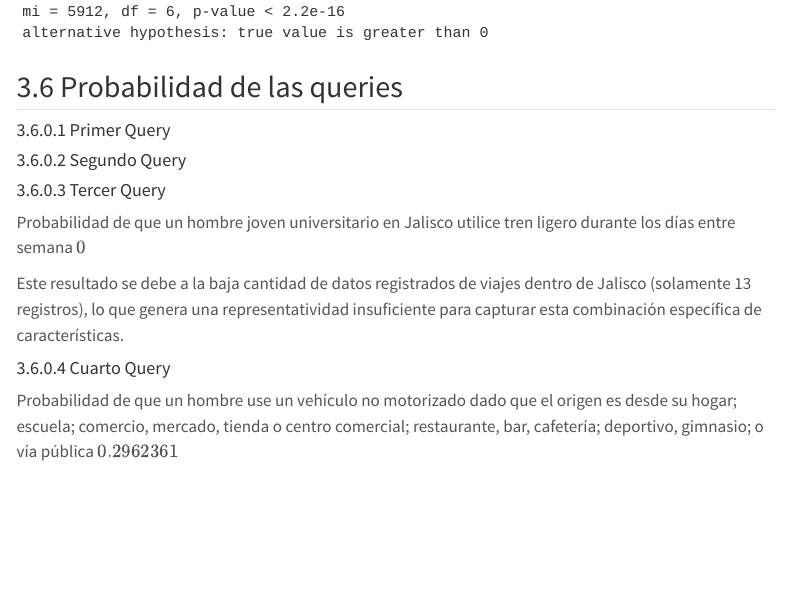
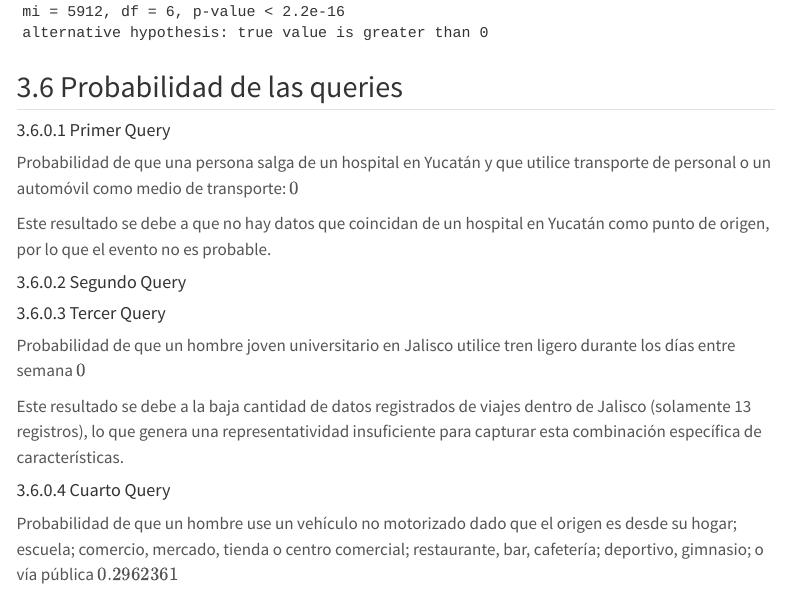
Before and after one commit to ValVel0/situacion_problema-queries, a Quarto document (Articulo_Final.qmd): the page in a window 1100 px wide, from 9100 px down. Rendered offline with R 4.5, knitr and Pandoc in place of Quarto, with nearby package versions; menus at the side of the page are left out.

Commit message:
Un detalle de la query en el reporte

```diff
--- a/Articulo_Final.qmd
+++ b/Articulo_Final.qmd
@@ -129,6 +129,9 @@ resultados_p_hipotesis
 ## Probabilidad de las queries
 
 #### Primer Query
+Probabilidad de que una persona salga de un hospital en Yucatán y que utilice transporte de personal o un automóvil como medio de transporte: $0$
+
+Este resultado se debe a que no hay datos que coincidan de un hospital en Yucatán como punto de origen, por lo que el evento no es probable.
 
 #### Segundo Query
 
```
